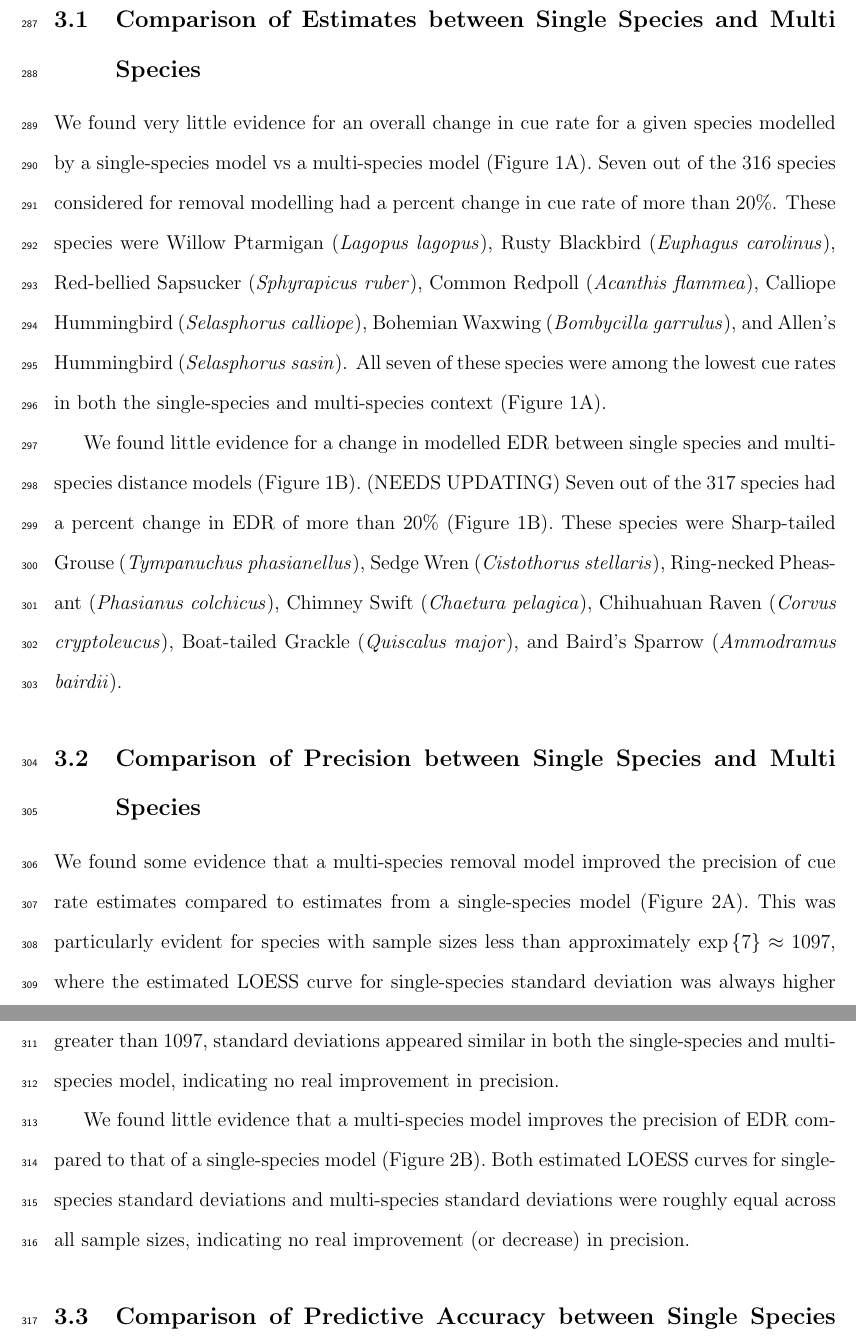
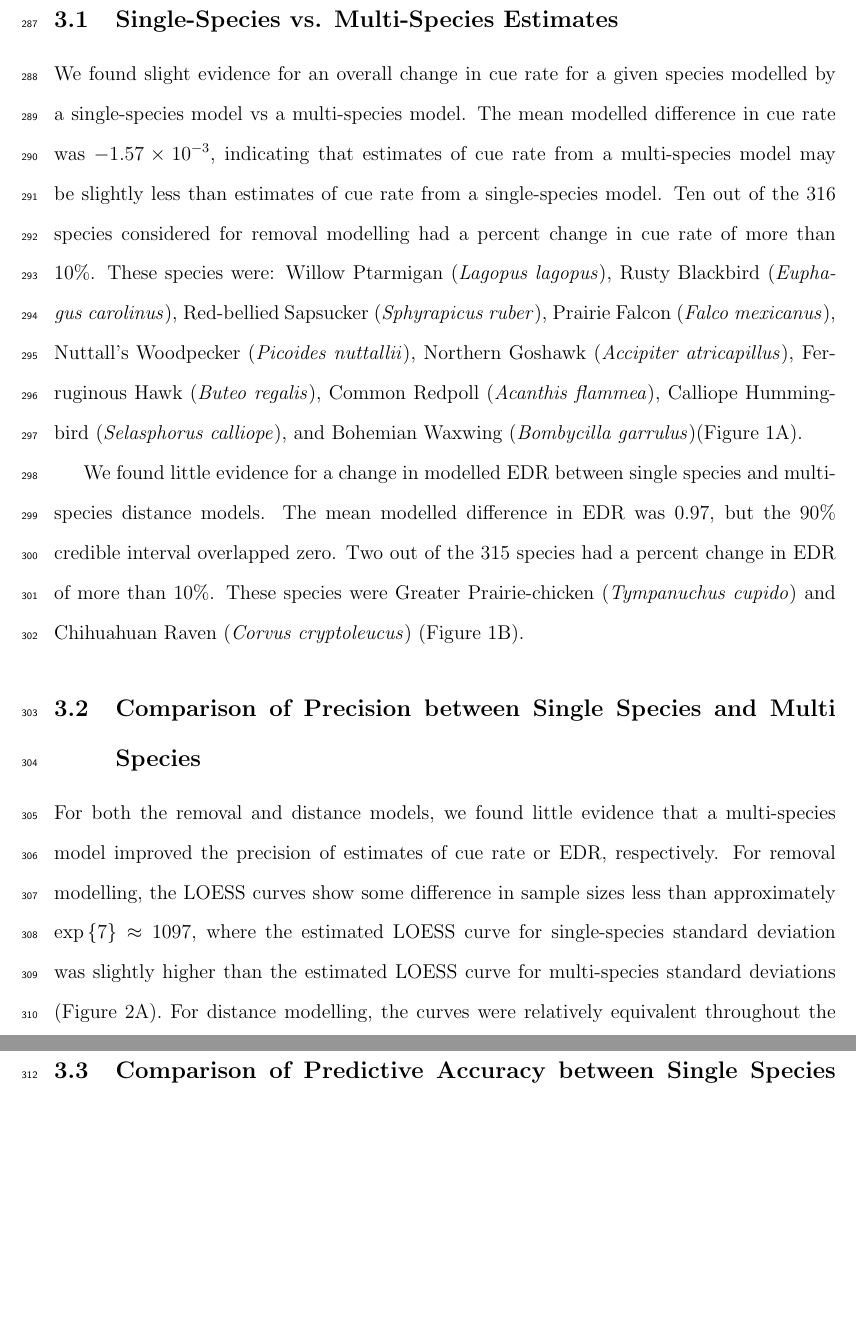
Before and after one commit to phd-thesis-bpme/data-chapter-2, a LaTeX paper (article/article.tex): two parts of pages 15 and 16 of 32, joined at a grey line, cut at the place of the change, the shorter picture padded with empty space. Compiled offline with pdfLaTeX.

Commit message:
udpates to article and posthoc analysis

```diff
--- a/article/article.tex
+++ b/article/article.tex
@@ -283,25 +283,23 @@ All models were run on one of two multi-core processing servers, one running Ubu
 
 \section{Results}
 
-\subsection{Comparison of Estimates between Single Species and Multi Species}
+\subsection{Single-Species vs. Multi-Species Estimates}
 
-\par We found very little evidence for an overall change in cue rate for a given species modelled by a single-species model vs a multi-species model (Figure \ref{fig:1vs1}A).
-Seven out of the 316 species considered for removal modelling had a percent change in cue rate of more than 20\%.
-These species were Willow Ptarmigan (\textit{Lagopus lagopus}), Rusty Blackbird (\textit{Euphagus carolinus}), Red-bellied Sapsucker (\textit{Sphyrapicus ruber}), Common Redpoll (\textit{Acanthis flammea}), Calliope Hummingbird (\textit{Selasphorus calliope}), Bohemian Waxwing (\textit{Bombycilla garrulus}), and Allen's Hummingbird (\textit{Selasphorus sasin}).
-All seven of these species were among the lowest cue rates in both the single-species and multi-species context (Figure \ref{fig:1vs1}A).
+\par We found slight evidence for an overall change in cue rate for a given species modelled by a single-species model vs a multi-species model.
+The mean modelled difference in cue rate was $-1.57 \times 10^{-3}$, indicating that estimates of cue rate from a multi-species model may be slightly less than estimates of cue rate from a single-species model.
+Ten out of the 316 species considered for removal modelling had a percent change in cue rate of more than 10\%.
+These species were: Willow Ptarmigan (\textit{Lagopus lagopus}), Rusty Blackbird (\textit{Euphagus carolinus}), Red-bellied Sapsucker (\textit{Sphyrapicus ruber}), Prairie Falcon (\textit{Falco mexicanus}), Nuttall's Woodpecker (\textit{Picoides nuttallii}), Northern Goshawk (\textit{Accipiter atricapillus}), Ferruginous Hawk (\textit{Buteo regalis}), Common Redpoll (\textit{Acanthis flammea}), Calliope Hummingbird (\textit{Selasphorus calliope}), and Bohemian Waxwing (\textit{Bombycilla garrulus})(Figure \ref{fig:1vs1}A).
 
-\par We found little evidence for a change in modelled EDR between single species and multi-species distance models (Figure \ref{fig:1vs1}B).
-(NEEDS UPDATING) Seven out of the 317 species had a percent change in EDR of more than 20\% (Figure \ref{fig:1vs1}B).
-These species were Sharp-tailed Grouse (\textit{Tympanuchus phasianellus}), Sedge Wren (\textit{Cistothorus stellaris}), Ring-necked Pheasant (\textit{Phasianus colchicus}), Chimney Swift (\textit{Chaetura pelagica}), Chihuahuan Raven (\textit{Corvus cryptoleucus}), Boat-tailed Grackle (\textit{Quiscalus major}), and Baird's Sparrow (\textit{Ammodramus bairdii}).
+\par We found little evidence for a change in modelled EDR between single species and multi-species distance models.
+The mean modelled difference in EDR was 0.97, but the 90\% credible interval overlapped zero.
+Two out of the 315 species had a percent change in EDR of more than 10\%.
+These species were Greater Prairie-chicken (\textit{Tympanuchus cupido}) and Chihuahuan Raven (\textit{Corvus cryptoleucus}) (Figure \ref{fig:1vs1}B).
 
 \subsection{Comparison of Precision between Single Species and Multi Species}
 
-\par We found some evidence that a multi-species removal model improved the precision of cue rate estimates compared to estimates from a single-species model (Figure \ref{fig:sd}A).
-This was particularly evident for species with sample sizes less than approximately $\exp\left\{7\right\} \approx 1097$, where the estimated LOESS curve for single-species standard deviation was always higher than the estimated LOESS curve for multi-species standard deviations.
-For sample sizes greater than 1097, standard deviations appeared similar in both the single-species and multi-species model, indicating no real improvement in precision.
-
-\par We found little evidence that a multi-species model improves the precision of EDR compared to that of a single-species model (Figure \ref{fig:sd}B).
-Both estimated LOESS curves for single-species standard deviations and multi-species standard deviations were roughly equal across all sample sizes, indicating no real improvement (or decrease) in precision.
+\par For both the removal and distance models, we found little evidence that a multi-species model improved the precision of estimates of cue rate or EDR, respectively.
+For removal modelling, the LOESS curves show some difference in sample sizes less than approximately $\exp\left\{7\right\} \approx 1097$, where the estimated LOESS curve for single-species standard deviation was slightly higher than the estimated LOESS curve for multi-species standard deviations (Figure \ref{fig:sd}A).
+For distance modelling, the curves were relatively equivalent throughout the range of sample sizes (Figure \ref{fig:sd}B).
 
 \subsection{Comparison of Predictive Accuracy between Single Species and Multi Species}
 
```
Also changed, not shown: 3 other files.
